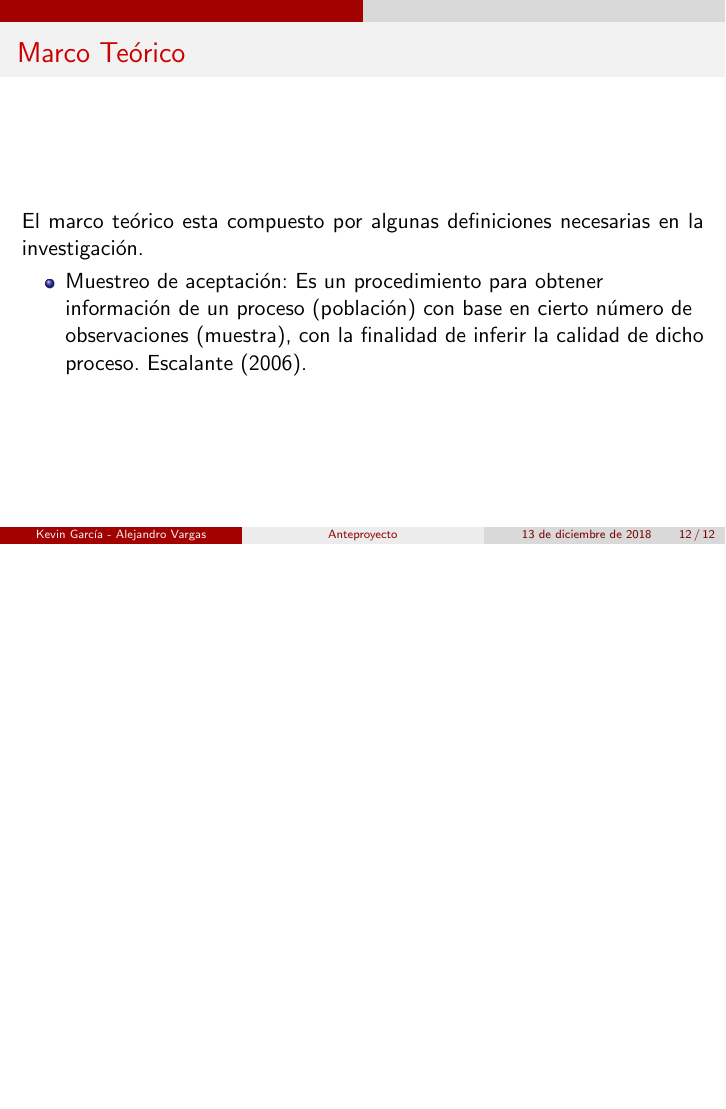
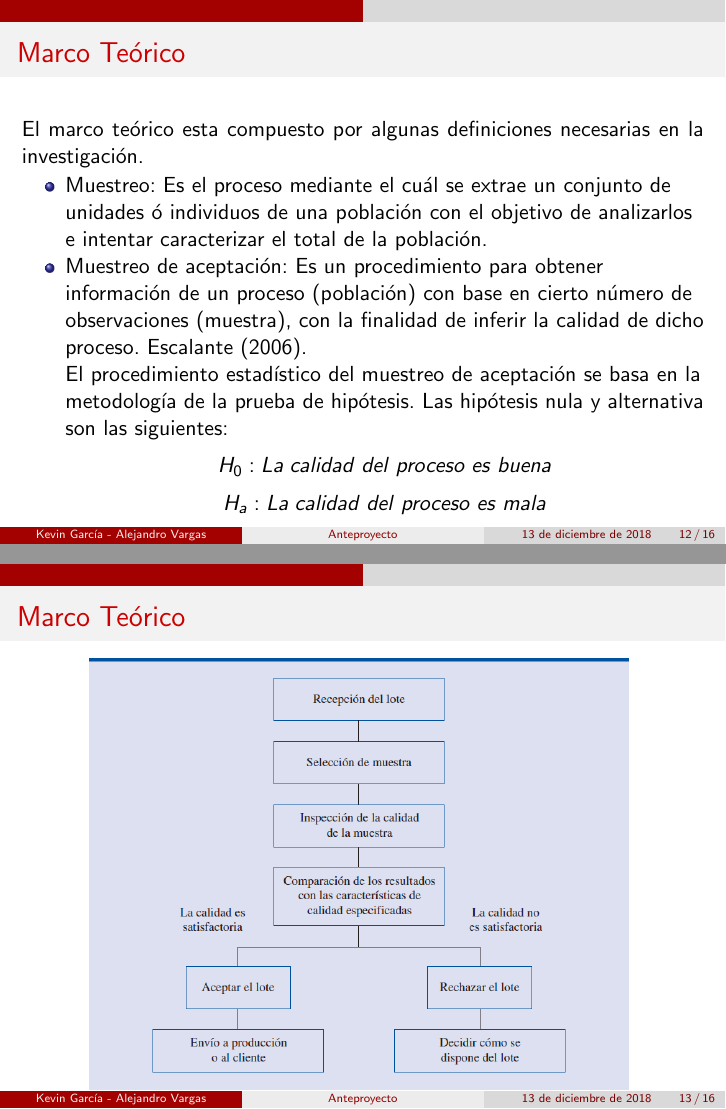
Before and after one commit to KevinChica1128/Anteproyecto, LaTeX slides (Anteproyecto/Presentación Anteproyecto.tex): page 12 of 12 before the commit and pages 12 and 13 of 16 after it, the two joined at a grey line, the shorter picture padded with empty space. Compiled offline with pdfLaTeX.

Commit message:
presentación

```diff
--- a/Anteproyecto/Presentación Anteproyecto.tex
+++ b/Anteproyecto/Presentación Anteproyecto.tex
@@ -162,7 +162,19 @@ FACULTAD DE AGRONOMIA
 \frametitle{Marco Teórico}
 ~\\El marco teórico esta compuesto por algunas definiciones necesarias en la investigación.
 \begin{itemize}
+\item Muestreo: Es el proceso mediante el cuál se extrae un conjunto de unidades ó individuos de una población con el objetivo de analizarlos e intentar caracterizar el total de la población.
 \item Muestreo de aceptación: Es un procedimiento para obtener información de un proceso (población) con base en cierto número de observaciones (muestra), con la finalidad de inferir la calidad de dicho proceso. Escalante (2006).
+~\\El procedimiento estadístico del muestreo de aceptación se basa en la metodología de la prueba de hipótesis. Las hipótesis nula y alternativa son las siguientes:
+$$H_0:La \; calidad \; del \; proceso \; es \; buena$$
+$$H_a:La \; calidad \; del \; proceso \; es \; mala$$
 \end{itemize}
 \end{frame}
 
+
+\begin{frame}
+\frametitle{Marco Teórico}
+\begin{figure}[!h]
+        \includegraphics[width=9.5cm]{IMAGENES/MA.png}
+        \label{figura1}
+\end{figure}
+\end{frame}
```
Also changed, not shown: Anteproyecto/IMAGENES/MA.png (added), Anteproyecto/Presentación Anteproyecto.pdf, Anteproyecto/Presentación Anteproyecto.tex (19 more changed lines), 5 other files.
